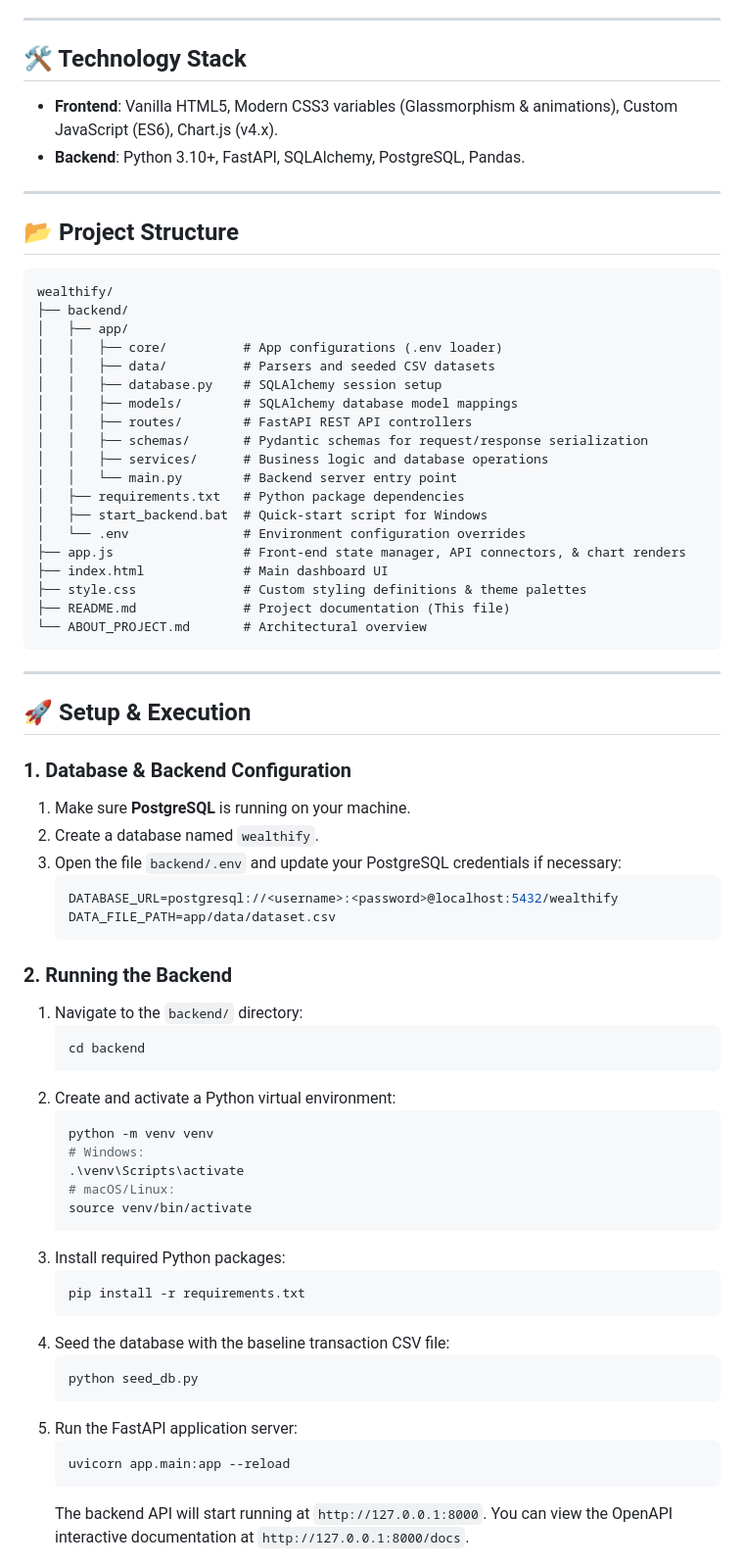
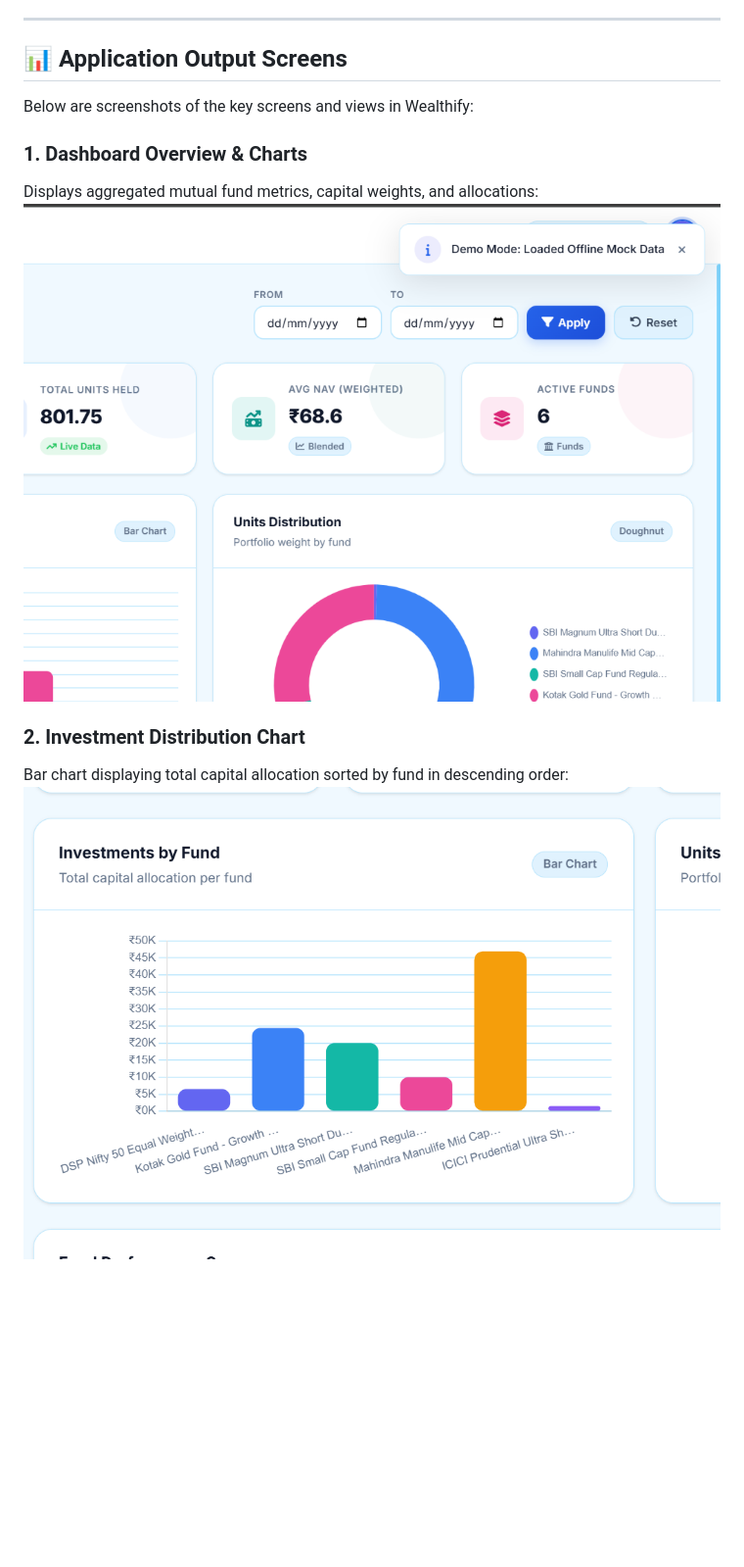
Before and after one commit to rbindhu130-glitch/wealthify-task, a Markdown page: README.md, the part around the change printed below. Shown: that part at 98% size. GitHub-like rendering; pictures changed too: screenshots/dashboard_barchart.png (added), screenshots/dashboard_doughnut.png (added); blank space fills up the shorter version.

````diff
--- a/README.md
+++ b/README.md
@@ -40,76 +116,15 @@ The application separates concerns by distinguishing between **Read-Only Aggrega
 
 ---
 
-## 🛠️ Technology Stack
+## 📊 Application Output Screens
 
-* **Frontend**: Vanilla HTML5, Modern CSS3 variables (Glassmorphism & animations), Custom JavaScript (ES6), Chart.js (v4.x).
-* **Backend**: Python 3.10+, FastAPI, SQLAlchemy, PostgreSQL, Pandas.
+Below are screenshots of the key screens and views in Wealthify:
 
----
+### 1. Dashboard Overview & Charts
+Displays aggregated mutual fund metrics, capital weights, and allocations:
+![Dashboard Overview](screenshots/dashboard_doughnut.png)
 
-## 📂 Project Structure
+### 2. Investment Distribution Chart
+Bar chart displaying total capital allocation sorted by fund in descending order:
+![Investment Allocation Bar Chart](screenshots/dashboard_barchart.png)
 
-```text
-wealthify/
-├── backend/
-│   ├── app/
-│   │   ├── core/          # App configurations (.env loader)
-│   │   ├── data/          # Parsers and seeded CSV datasets
-│   │   ├── database.py    # SQLAlchemy session setup
-│   │   ├── models/        # SQLAlchemy database model mappings
-│   │   ├── routes/        # FastAPI REST API controllers
-│   │   ├── schemas/       # Pydantic schemas for request/response serialization
-│   │   ├── services/      # Business logic and database operations
-│   │   └── main.py        # Backend server entry point
-│   ├── requirements.txt   # Python package dependencies
-│   ├── start_backend.bat  # Quick-start script for Windows
-│   └── .env               # Environment configuration overrides
-├── app.js                 # Front-end state manager, API connectors, & chart renders
-├── index.html             # Main dashboard UI
-├── style.css              # Custom styling definitions & theme palettes
-├── README.md              # Project documentation (This file)
-└── ABOUT_PROJECT.md       # Architectural overview
-```
-
----
-
-## 🚀 Setup & Execution
-
-### 1. Database & Backend Configuration
-
-1. Make sure **PostgreSQL** is running on your machine.
-2. Create a database named `wealthify`.
-3. Open the file `backend/.env` and update your PostgreSQL credentials if necessary:
-   ```env
-   DATABASE_URL=postgresql://<username>:<password>@localhost:5432/wealthify
-   DATA_FILE_PATH=app/data/dataset.csv
-   ```
-
-### 2. Running the Backend
-
-1. Navigate to the `backend/` directory:
-   ```bash
-   cd backend
-   ```
-2. Create and activate a Python virtual environment:
-   ```bash
-   python -m venv venv
-   # Windows:
-   .\venv\Scripts\activate
-   # macOS/Linux:
-   source venv/bin/activate
-   ```
-3. Install required Python packages:
-   ```bash
-   pip install -r requirements.txt
-   ```
-4. Seed the database with the baseline transaction CSV file:
-   ```bash
-   python seed_db.py
-   ```
-5. Run the FastAPI application server:
-   ```bash
-   uvicorn app.main:app --reload
-   ```
-   The backend API will start running at `http://127.0.0.1:8000`. You can view the OpenAPI interactive documentation at `http://127.0.0.1:8000/docs`.
-
````
Also changed, not shown: other parts of README.md (+88 -26 lines), screenshots/swagger_docs.png (added).
